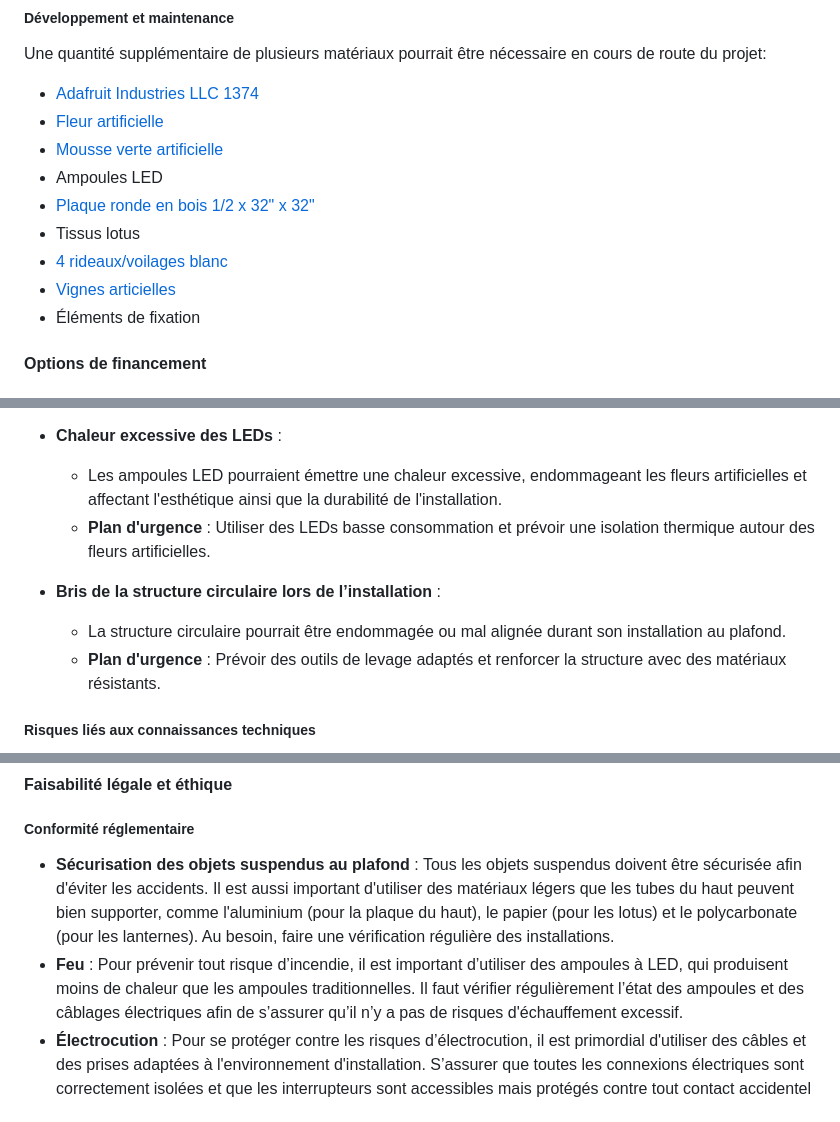
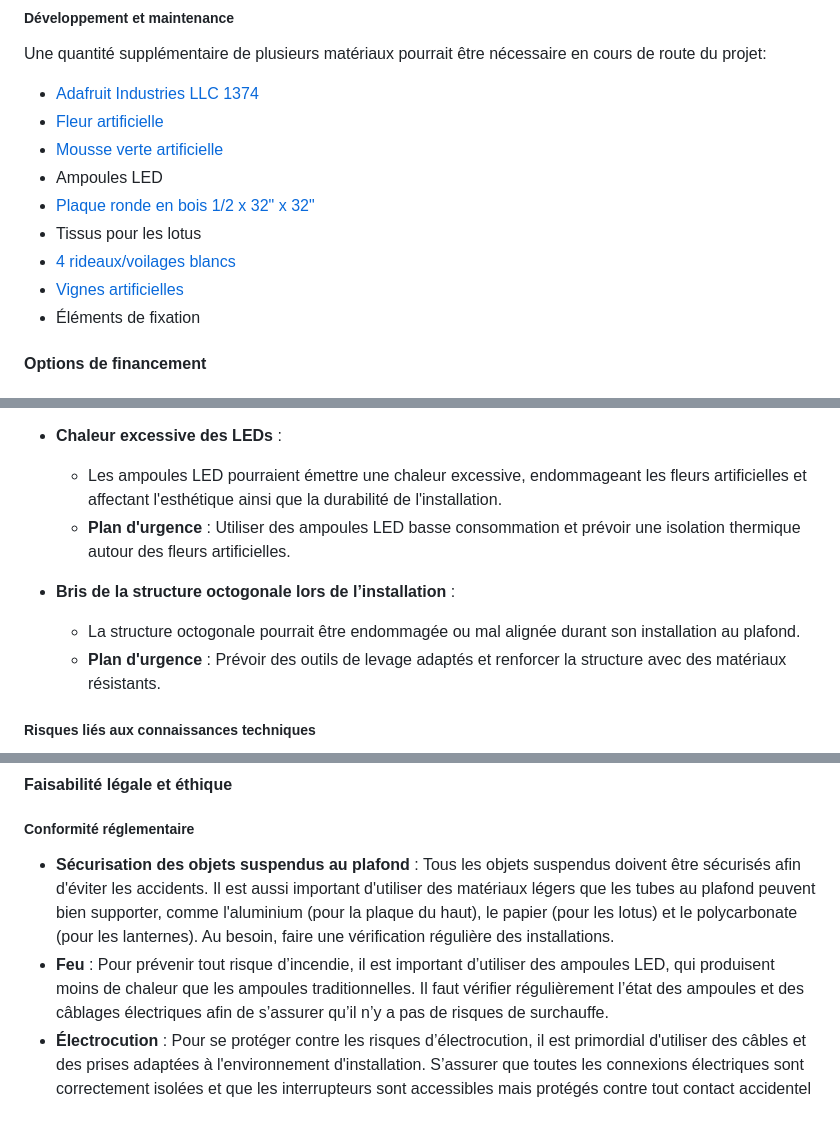
Before and after one commit to Miaou-Mafia/miaourepository, a Markdown page: README.md, 3 parts joined by grey strips. GitHub-like rendering.

```diff
--- a/README.md
+++ b/README.md
@@ -332,9 +332,9 @@ Une quantité supplémentaire de plusieurs matériaux pourrait être nécessaire
 - [Mousse verte artificielle](https://canada.michaels.com/product/moss-table-runner-by-ashland-10135021?com_id=pdp_AlsoLike&path=youMayAlsoLike)
 - Ampoules LED
 - [Plaque ronde en bois 1/2 x 32" x 32"](https://patrickmorin.com/fr/coupe-de-materiaux)
-- Tissus lotus
-- [4 rideaux/voilages blanc ](https://www.ikea.com/ca/fr/p/teresia-voilage-2-panneaux-blanc-90232331/)
-- [Vignes articielles](https://www.amazon.ca/-/fr/artificielles-d%C3%A9coration-feuilles-suspendues-guirlande/dp/B08BZ6CNVP?source=ps-sl-shoppingads-lpcontext&ref_=fplfs&psc=1&smid=A3MSBQ5ESVX8AF)
+- Tissus pour les lotus
+- [4 rideaux/voilages blancs ](https://www.ikea.com/ca/fr/p/teresia-voilage-2-panneaux-blanc-90232331/)
+- [Vignes artificielles](https://www.amazon.ca/-/fr/artificielles-d%C3%A9coration-feuilles-suspendues-guirlande/dp/B08BZ6CNVP?source=ps-sl-shoppingads-lpcontext&ref_=fplfs&psc=1&smid=A3MSBQ5ESVX8AF)
 - Éléments de fixation
 
 #### Options de financement
@@ -415,10 +415,10 @@ Une quantité supplémentaire de plusieurs matériaux pourrait être nécessaire
 
 - **Chaleur excessive des LEDs** :
   - Les ampoules LED pourraient émettre une chaleur excessive, endommageant les fleurs artificielles et affectant l'esthétique ainsi que la durabilité de l'installation.
-  - **Plan d'urgence** : Utiliser des LEDs basse consommation et prévoir une isolation thermique autour des fleurs artificielles.
+  - **Plan d'urgence** : Utiliser des ampoules LED basse consommation et prévoir une isolation thermique autour des fleurs artificielles.
 
-- **Bris de la structure circulaire lors de l’installation** :
-  - La structure circulaire pourrait être endommagée ou mal alignée durant son installation au plafond.
+- **Bris de la structure octogonale lors de l’installation** :
+  - La structure octogonale pourrait être endommagée ou mal alignée durant son installation au plafond.
   - **Plan d'urgence** : Prévoir des outils de levage adaptés et renforcer la structure avec des matériaux résistants.
 
 ##### Risques liés aux connaissances techniques
@@ -444,8 +444,8 @@ Une quantité supplémentaire de plusieurs matériaux pourrait être nécessaire
 #### Faisabilité légale et éthique
 
 ##### Conformité réglementaire
-- **Sécurisation des objets suspendus au plafond** : Tous les objets suspendus doivent être sécurisée afin d'éviter les accidents. Il est aussi important d'utiliser des matériaux légers que les tubes du haut peuvent bien supporter, comme l'aluminium (pour la plaque du haut), le papier (pour les lotus) et le polycarbonate (pour les lanternes). Au besoin, faire une vérification régulière des installations.
-- **Feu** : Pour prévenir tout risque d’incendie, il est important d’utiliser des ampoules à LED, qui produisent moins de chaleur que les ampoules traditionnelles. Il faut vérifier régulièrement l’état des ampoules et des câblages électriques afin de s’assurer qu’il n’y a pas de risques d'échauffement excessif.
+- **Sécurisation des objets suspendus au plafond** : Tous les objets suspendus doivent être sécurisés afin d'éviter les accidents. Il est aussi important d'utiliser des matériaux légers que les tubes au plafond peuvent bien supporter, comme l'aluminium (pour la plaque du haut), le papier (pour les lotus) et le polycarbonate (pour les lanternes). Au besoin, faire une vérification régulière des installations.
+- **Feu** : Pour prévenir tout risque d’incendie, il est important d’utiliser des ampoules LED, qui produisent moins de chaleur que les ampoules traditionnelles. Il faut vérifier régulièrement l’état des ampoules et des câblages électriques afin de s’assurer qu’il n’y a pas de risques de surchauffe.
 - **Électrocution** : Pour se protéger contre les risques d’électrocution, il est primordial d'utiliser des câbles et des prises adaptées à l'environnement d'installation. S’assurer que toutes les connexions électriques sont correctement isolées et que les interrupteurs sont accessibles mais protégés contre tout contact accidentel
 
 ##### Accessibilité
```
